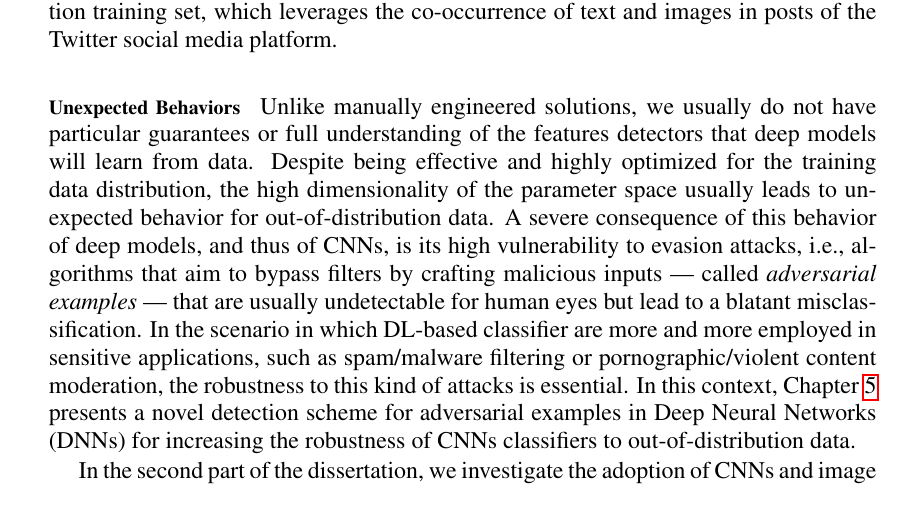
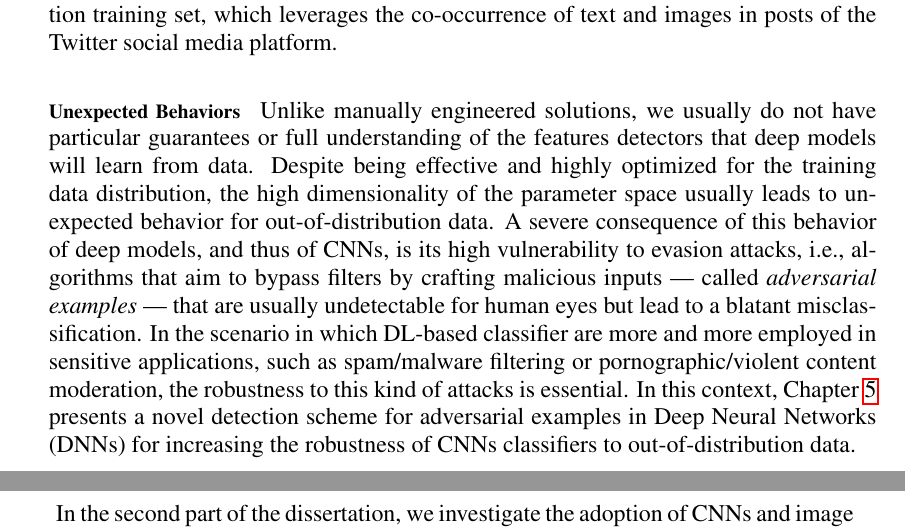
Before and after one commit to fabiocarrara/phd-thesis, a LaTeX thesis (thesis.tex, which reads chapters/introduction.tex): part of page 25 of 151 before the commit and two parts of pages 25 and 26 of 151 after it, the two joined at a grey line, cut so that both start at the same text. Compiled offline with pdfLaTeX.

Commit message:
added vspaces

```diff
--- a/chapters/introduction.tex
+++ b/chapters/introduction.tex
@@ -71,7 +71,7 @@ Unlike manually engineered solutions, we usually do not have particular guarante
 Despite being effective and highly optimized for the training data distribution, the high dimensionality of the parameter space usually leads to unexpected behavior for out-of-distribution data.
 A severe consequence of this behavior of deep models, and thus of \glspl{cnn}, is its high vulnerability to evasion attacks, i.e., algorithms that aim to bypass filters by crafting malicious inputs --- called \emph{adversarial examples} --- that are usually undetectable for human eyes but lead to a blatant misclassification.
 In the scenario in which \gls{dl}-based classifier are more and more employed in sensitive applications, such as spam/malware filtering or pornographic/violent content moderation, the robustness to this kind of attacks is essential.
-In this context, \ref{ch:adversarial} presents a novel detection scheme for adversarial examples in \glspl{dnn} for increasing the robustness of \glspl{cnn} classifiers to out-of-distribution data.
+In this context, \ref{ch:adversarial} presents a novel detection scheme for adversarial examples in \glspl{dnn} for increasing the robustness of \glspl{cnn} classifiers to out-of-distribution data.\\
 
 % -- briding gap between technology of text and image search
 In the second part of the dissertation, we investigate the adoption of \glspl{cnn} and image representations learned with them in the context of content-based image retrieval, and we propose practical solutions to the constraints imposed by large-scale scenarios.
```
Also changed, not shown: chapters/introduction.tex (2 more changed lines).
